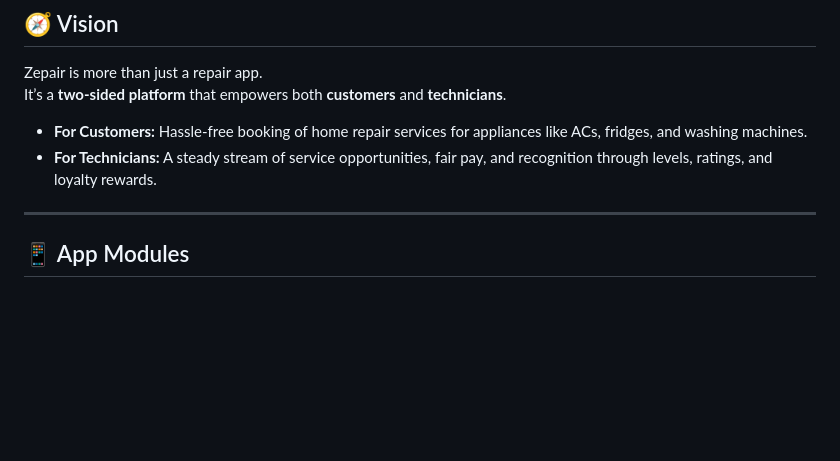
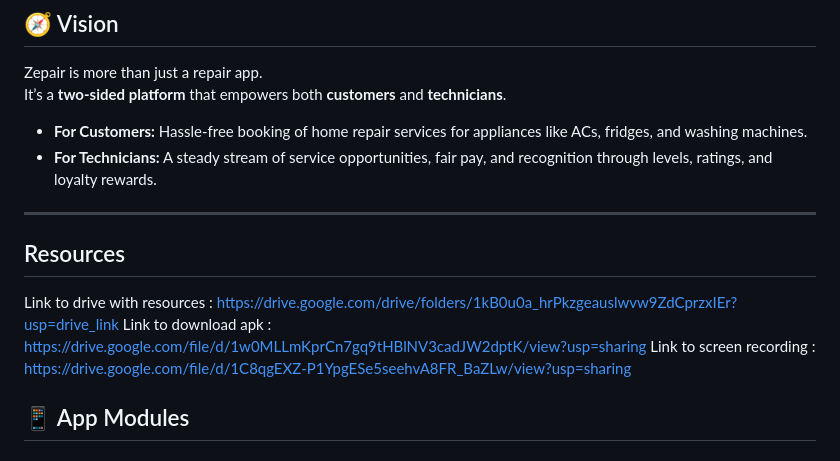
Before and after one commit to YesShubham01/zepair, a Markdown page: README.md, the part around the change. GitHub-like rendering; blank space fills up the shorter version.

Commit message:
Add resource links to README
Added resource links for APK download and screen recording.

```diff
--- a/README.md
+++ b/README.md
@@ -14,6 +14,12 @@ It’s a **two-sided platform** that empowers both **customers** and **technicia
 - **For Technicians:** A steady stream of service opportunities, fair pay, and recognition through levels, ratings, and loyalty rewards.
 
 ---
+
+## Resources
+Link to drive with resources : https://drive.google.com/drive/folders/1kB0u0a_hrPkzgeauslwvw9ZdCprzxIEr?usp=drive_link
+Link to download apk : https://drive.google.com/file/d/1w0MLLmKprCn7gq9tHBlNV3cadJW2dptK/view?usp=sharing
+Link to screen recording : https://drive.google.com/file/d/1C8qgEXZ-P1YpgESe5seehvA8FR_BaZLw/view?usp=sharing
+
 
 ## 📱 App Modules
 
```
